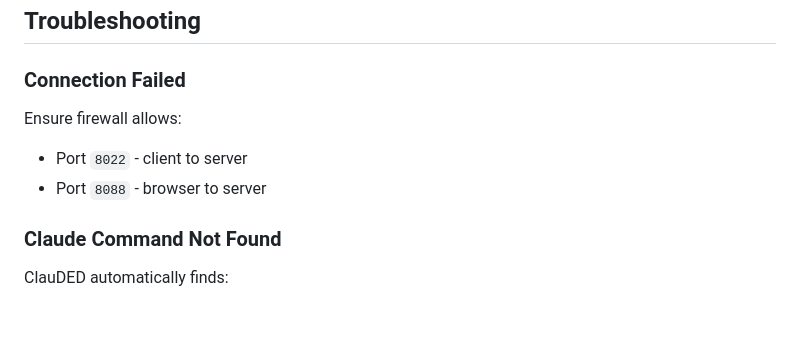
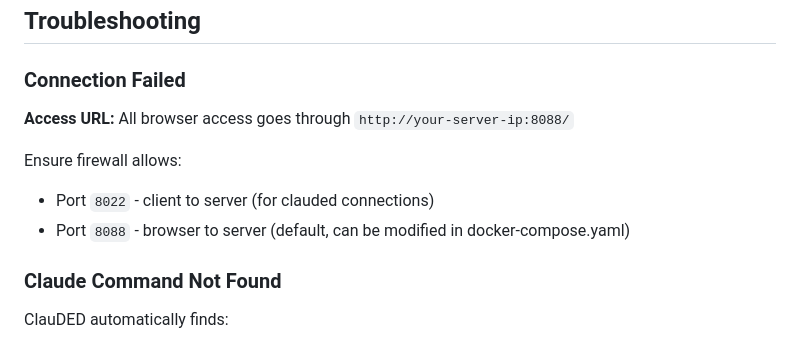
Before and after one commit to friddle/claude-web-remote, a Markdown page: README.md, the part around the change. GitHub-like rendering; blank space fills up the shorter version.

```diff
--- a/README.md
+++ b/README.md
@@ -170,9 +170,11 @@ clauded --host=localhost:8022 --session=mobile --password=mobilepass
 
 ### Connection Failed
 
+**Access URL:** All browser access goes through `http://your-server-ip:8088/`
+
 Ensure firewall allows:
-- Port `8022` - client to server
-- Port `8088` - browser to server
+- Port `8022` - client to server (for clauded connections)
+- Port `8088` - browser to server (default, can be modified in docker-compose.yaml)
 
 ### Claude Command Not Found
 
```
Also changed, not shown: README_CN.md (+4 -2 lines).
